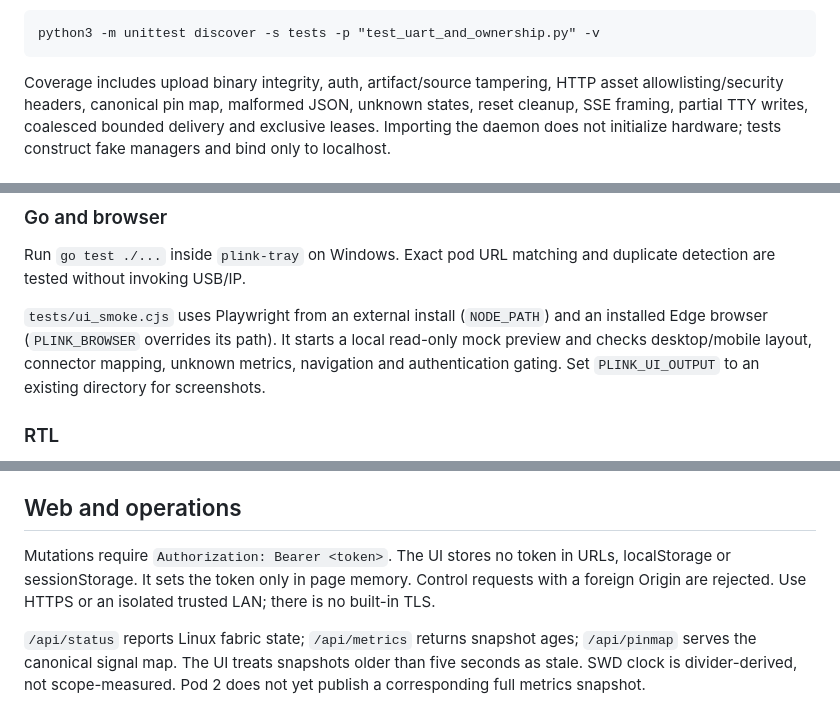
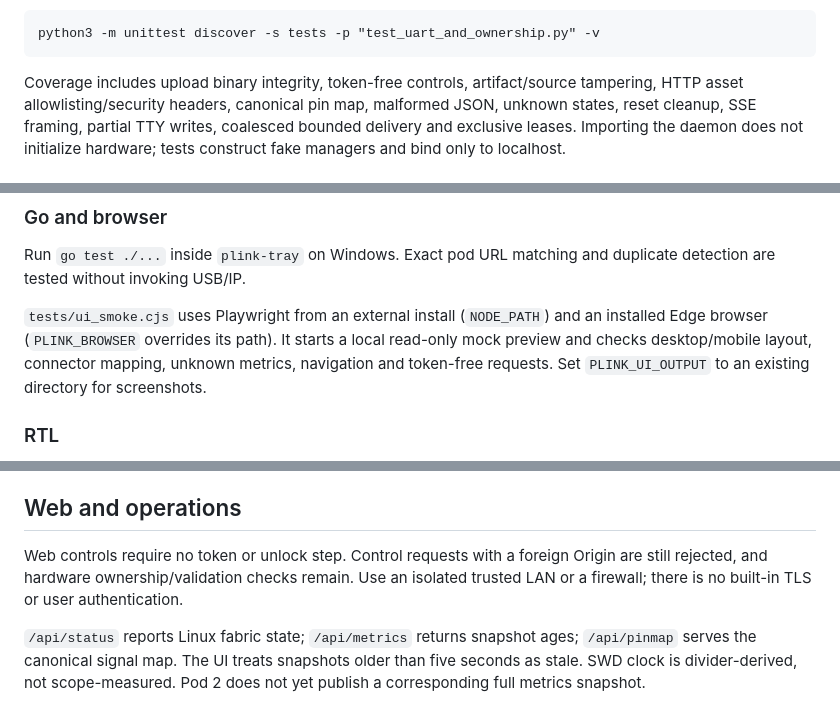
Before and after one commit to P34SANT/t9plus_debugger, a Markdown page: HARDENING.md, 3 parts joined by grey strips. Drawn GitHub-style.

````diff
--- a/HARDENING.md
+++ b/HARDENING.md
@@ -43,7 +43,7 @@ skip on Windows and can run separately in WSL:
 python3 -m unittest discover -s tests -p "test_uart_and_ownership.py" -v
 ```
 
-Coverage includes upload binary integrity, auth, artifact/source tampering,
+Coverage includes upload binary integrity, token-free controls, artifact/source tampering,
 HTTP asset allowlisting/security headers, canonical pin map, malformed JSON,
 unknown states, reset cleanup, SSE framing, partial TTY writes, coalesced
 bounded delivery and exclusive leases. Importing the daemon does not initialize
@@ -78,7 +78,7 @@ USB/IP.
 `tests/ui_smoke.cjs` uses Playwright from an external install (`NODE_PATH`) and
 an installed Edge browser (`PLINK_BROWSER` overrides its path). It starts a
 local read-only mock preview and checks desktop/mobile layout, connector
-mapping, unknown metrics, navigation and authentication gating. Set
+mapping, unknown metrics, navigation and token-free requests. Set
 `PLINK_UI_OUTPUT` to an existing directory for screenshots.
 
 ### RTL
@@ -102,10 +102,10 @@ external timing must be reviewed separately.
 
 ## Web and operations
 
-Mutations require `Authorization: Bearer <token>`. The UI stores no token in
-URLs, localStorage or sessionStorage. It sets the token only in page memory.
-Control requests with a foreign Origin are rejected. Use HTTPS or an isolated
-trusted LAN; there is no built-in TLS.
+Web controls require no token or unlock step. Control requests with a foreign
+Origin are still rejected, and hardware ownership/validation checks remain.
+Use an isolated trusted LAN or a firewall; there is no built-in TLS or user
+authentication.
 
 `/api/status` reports Linux fabric state; `/api/metrics` returns snapshot ages;
 `/api/pinmap` serves the canonical signal map. The UI treats snapshots older
````
Also changed, not shown: README.md (+15 -10 lines), TEST_RESULTS.md (+8 -2 lines), docs/web-ui-20261119.md (added, +64 -0 lines), docs/plink-overview.png, 11 other files.
